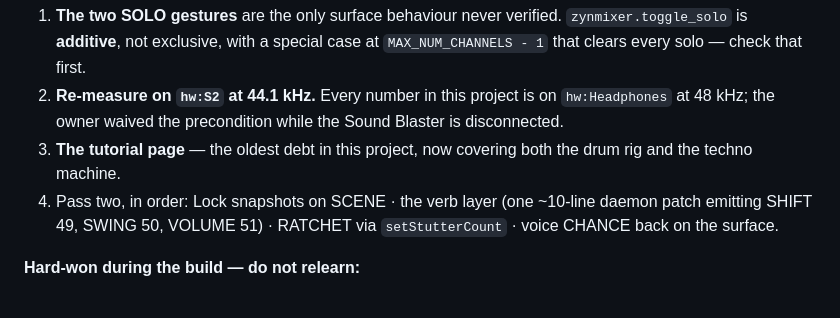
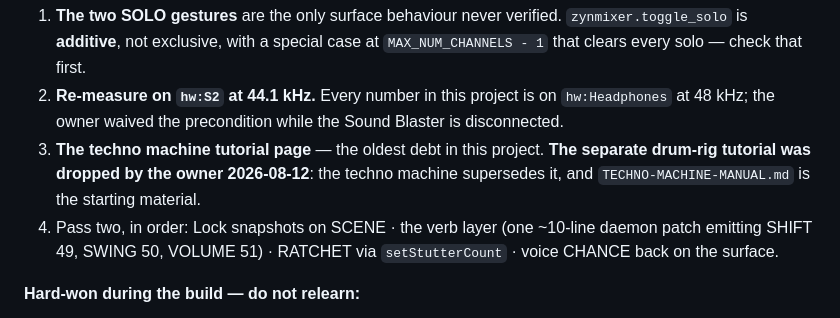
Before and after one commit to Witzman/zynth-docs, a Markdown page: MD/CLAUDE.md, the part around the change. Drawn GitHub-style.

```diff
--- a/MD/CLAUDE.md
+++ b/MD/CLAUDE.md
@@ -243,7 +243,7 @@ with SIGSEGV before the lock existed, so this retires risks R1 and R6.
 
 1. **The two SOLO gestures** are the only surface behaviour never verified. `zynmixer.toggle_solo` is **additive**, not exclusive, with a special case at `MAX_NUM_CHANNELS - 1` that clears every solo — check that first.
 2. **Re-measure on `hw:S2` at 44.1 kHz.** Every number in this project is on `hw:Headphones` at 48 kHz; the owner waived the precondition while the Sound Blaster is disconnected.
-3. **The tutorial page** — the oldest debt in this project, now covering both the drum rig and the techno machine.
+3. **The techno machine tutorial page** — the oldest debt in this project. **The separate drum-rig tutorial was dropped by the owner 2026-08-12**: the techno machine supersedes it, and `TECHNO-MACHINE-MANUAL.md` is the starting material.
 4. Pass two, in order: Lock snapshots on SCENE · the verb layer (one ~10-line daemon patch emitting SHIFT 49, SWING 50, VOLUME 51) · RATCHET via `setStutterCount` · voice CHANCE back on the surface.
 
 **Hard-won during the build — do not relearn:**
```
Also changed, not shown: MD/inwork.md (+1 -1 lines), MD/todo.md (+4 -4 lines).
